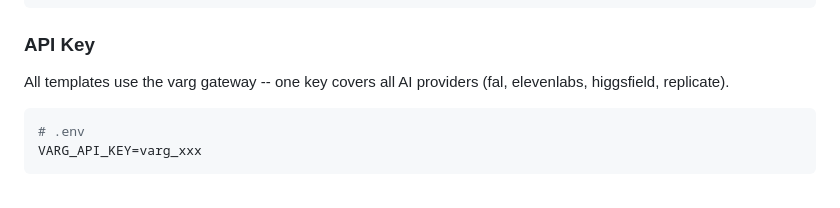
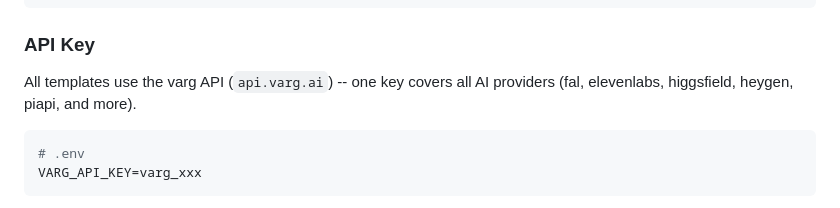
Before and after one commit to vargHQ/code2video-templates, a Markdown page: README.md, the part around the change. Drawn GitHub-style.

Commit message:
docs: replace gateway terminology with varg API (api.varg.ai v2)

````diff
--- a/README.md
+++ b/README.md
@@ -22,7 +22,7 @@ bun run render hello.tsx
 
 ### API Key
 
-All templates use the varg gateway -- one key covers all AI providers (fal, elevenlabs, higgsfield, replicate).
+All templates use the varg API (`api.varg.ai`) -- one key covers all AI providers (fal, elevenlabs, higgsfield, heygen, piapi, and more).
 
 ```bash
 # .env
````
Also changed, not shown: CLAUDE.md (+5 -5 lines).
